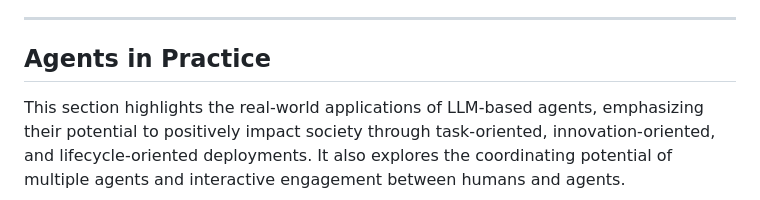
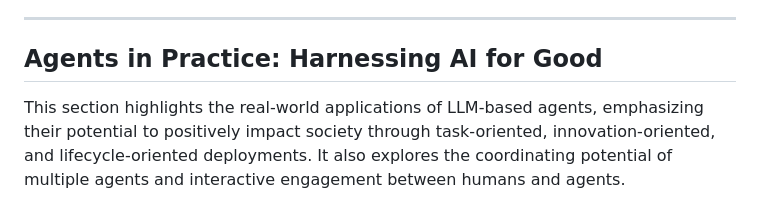
Before and after one commit to georgelv1021/tranformer_presentation_GQ, a Markdown page: README.md, the part around one of its changes. GitHub-like rendering.

```diff
--- a/README.md
+++ b/README.md
@@ -71,7 +70,7 @@ Translates cognitive processes into tangible outcomes, demonstrating the agents'
 
 ---
 
-## Agents in Practice
+## Agents in Practice: Harnessing AI for Good
 
 This section highlights the real-world applications of LLM-based agents, emphasizing their potential to positively impact society through task-oriented, innovation-oriented, and lifecycle-oriented deployments. It also explores the coordinating potential of multiple agents and interactive engagement between humans and agents.
 
```
Also changed, not shown: other parts of README.md (+4 -9 lines).
